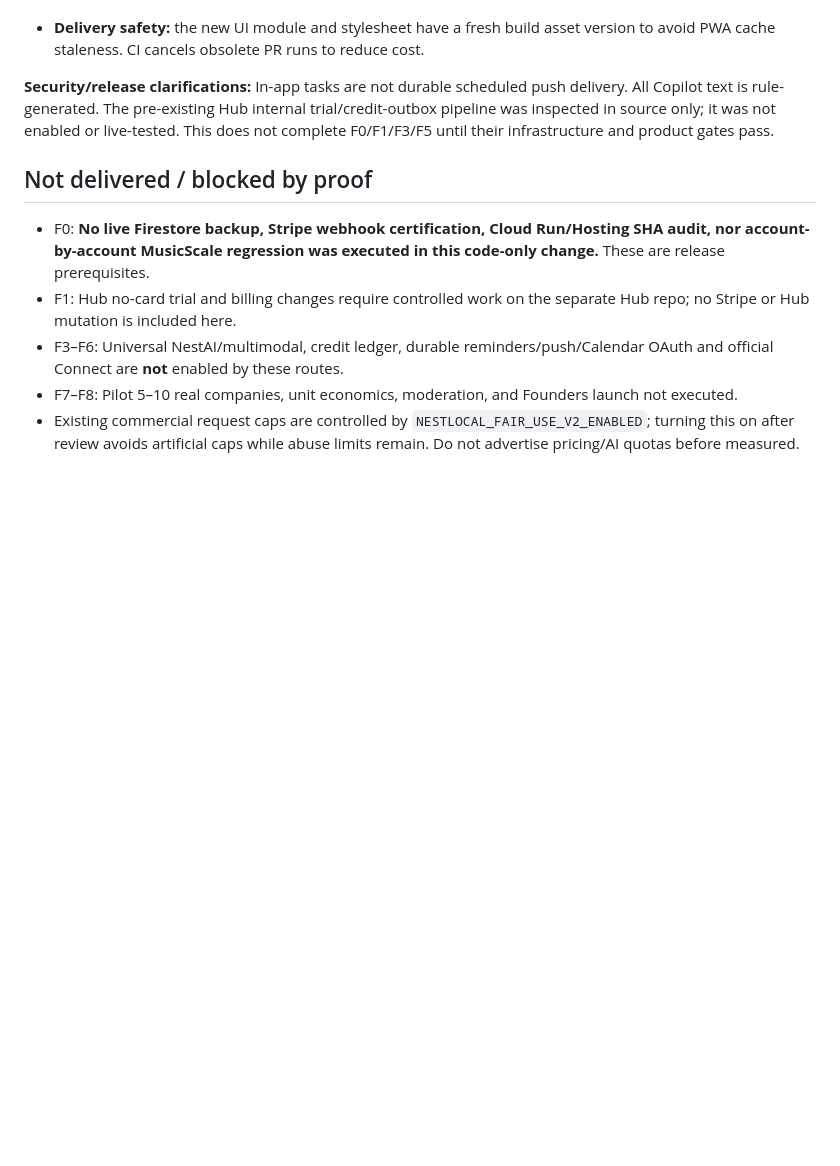
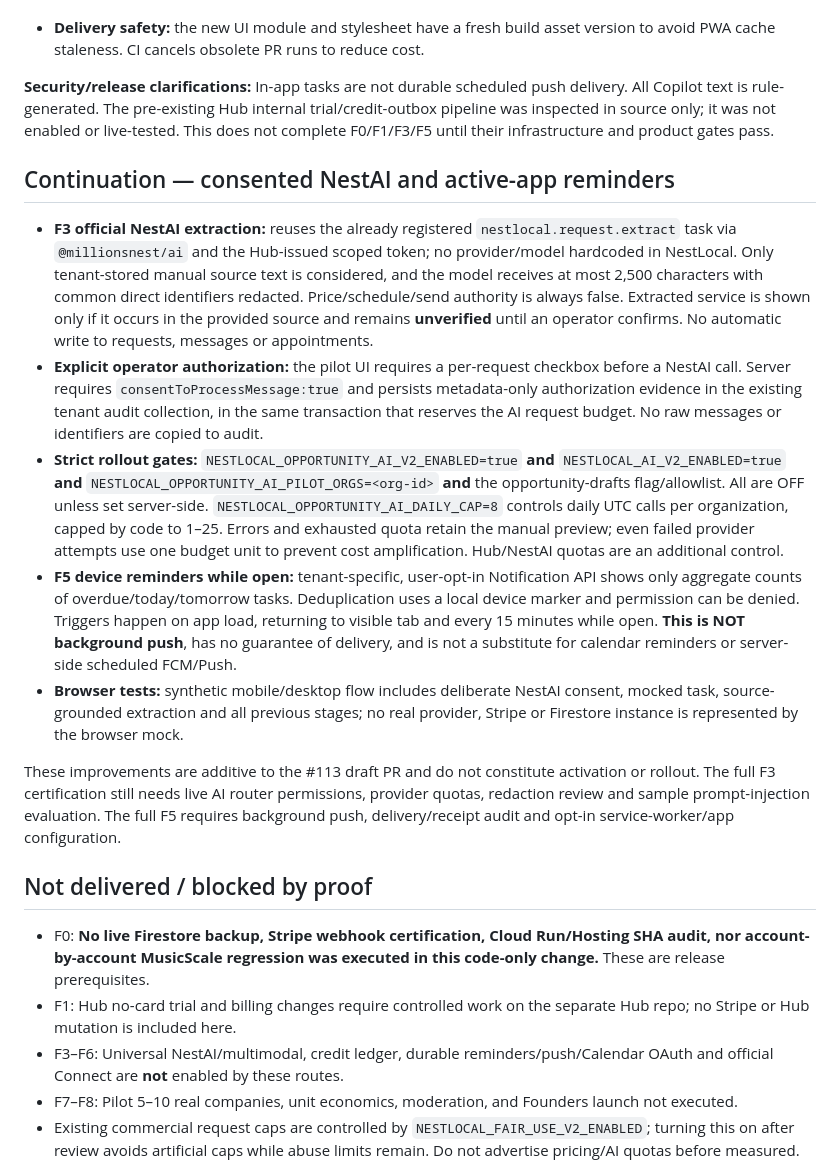
Before and after one commit to prdanielcunha/nestlocal, a Markdown page: docs/NESTLOCAL_2_0_IMPLEMENTATION_PROGRESS_2026-10-09.md, the part around the change. Rendered like a GitHub page; blank space fills up the shorter version.

Commit message:
docs(nestlocal): official NestAI guarded extraction, consent/quota and active-app notification limits

```diff
--- a/docs/NESTLOCAL_2_0_IMPLEMENTATION_PROGRESS_2026-10-09.md
+++ b/docs/NESTLOCAL_2_0_IMPLEMENTATION_PROGRESS_2026-10-09.md
@@ -46,6 +46,16 @@ The global boolean is an explicit alternative to the organization allowlist. Do
 
 **Security/release clarifications:** In-app tasks are not durable scheduled push delivery. All Copilot text is rule-generated. The pre-existing Hub internal trial/credit-outbox pipeline was inspected in source only; it was not enabled or live-tested. This does not complete F0/F1/F3/F5 until their infrastructure and product gates pass.
 
+## Continuation — consented NestAI and active-app reminders
+
+- **F3 official NestAI extraction:** reuses the already registered `nestlocal.request.extract` task via `@millionsnest/ai` and the Hub-issued scoped token; no provider/model hardcoded in NestLocal. Only tenant-stored manual source text is considered, and the model receives at most 2,500 characters with common direct identifiers redacted. Price/schedule/send authority is always false. Extracted service is shown only if it occurs in the provided source and remains **unverified** until an operator confirms. No automatic write to requests, messages or appointments.
+- **Explicit operator authorization:** the pilot UI requires a per-request checkbox before a NestAI call. Server requires `consentToProcessMessage:true` and persists metadata-only authorization evidence in the existing tenant audit collection, in the same transaction that reserves the AI request budget. No raw messages or identifiers are copied to audit.
+- **Strict rollout gates:** `NESTLOCAL_OPPORTUNITY_AI_V2_ENABLED=true` **and** `NESTLOCAL_AI_V2_ENABLED=true` **and** `NESTLOCAL_OPPORTUNITY_AI_PILOT_ORGS=<org-id>` **and** the opportunity-drafts flag/allowlist. All are OFF unless set server-side. `NESTLOCAL_OPPORTUNITY_AI_DAILY_CAP=8` controls daily UTC calls per organization, capped by code to 1–25. Errors and exhausted quota retain the manual preview; even failed provider attempts use one budget unit to prevent cost amplification. Hub/NestAI quotas are an additional control.
+- **F5 device reminders while open:** tenant-specific, user-opt-in Notification API shows only aggregate counts of overdue/today/tomorrow tasks. Deduplication uses a local device marker and permission can be denied. Triggers happen on app load, returning to visible tab and every 15 minutes while open. **This is NOT background push**, has no guarantee of delivery, and is not a substitute for calendar reminders or server-side scheduled FCM/Push.
+- **Browser tests:** synthetic mobile/desktop flow includes deliberate NestAI consent, mocked task, source-grounded extraction and all previous stages; no real provider, Stripe or Firestore instance is represented by the browser mock.
+
+These improvements are additive to the #113 draft PR and do not constitute activation or rollout. The full F3 certification still needs live AI router permissions, provider quotas, redaction review and sample prompt-injection evaluation. The full F5 requires background push, delivery/receipt audit and opt-in service-worker/app configuration.
+
 ## Not delivered / blocked by proof
 
 - F0: **No live Firestore backup, Stripe webhook certification, Cloud Run/Hosting SHA audit, nor account-by-account MusicScale regression was executed in this code-only change.** These are release prerequisites.
```
